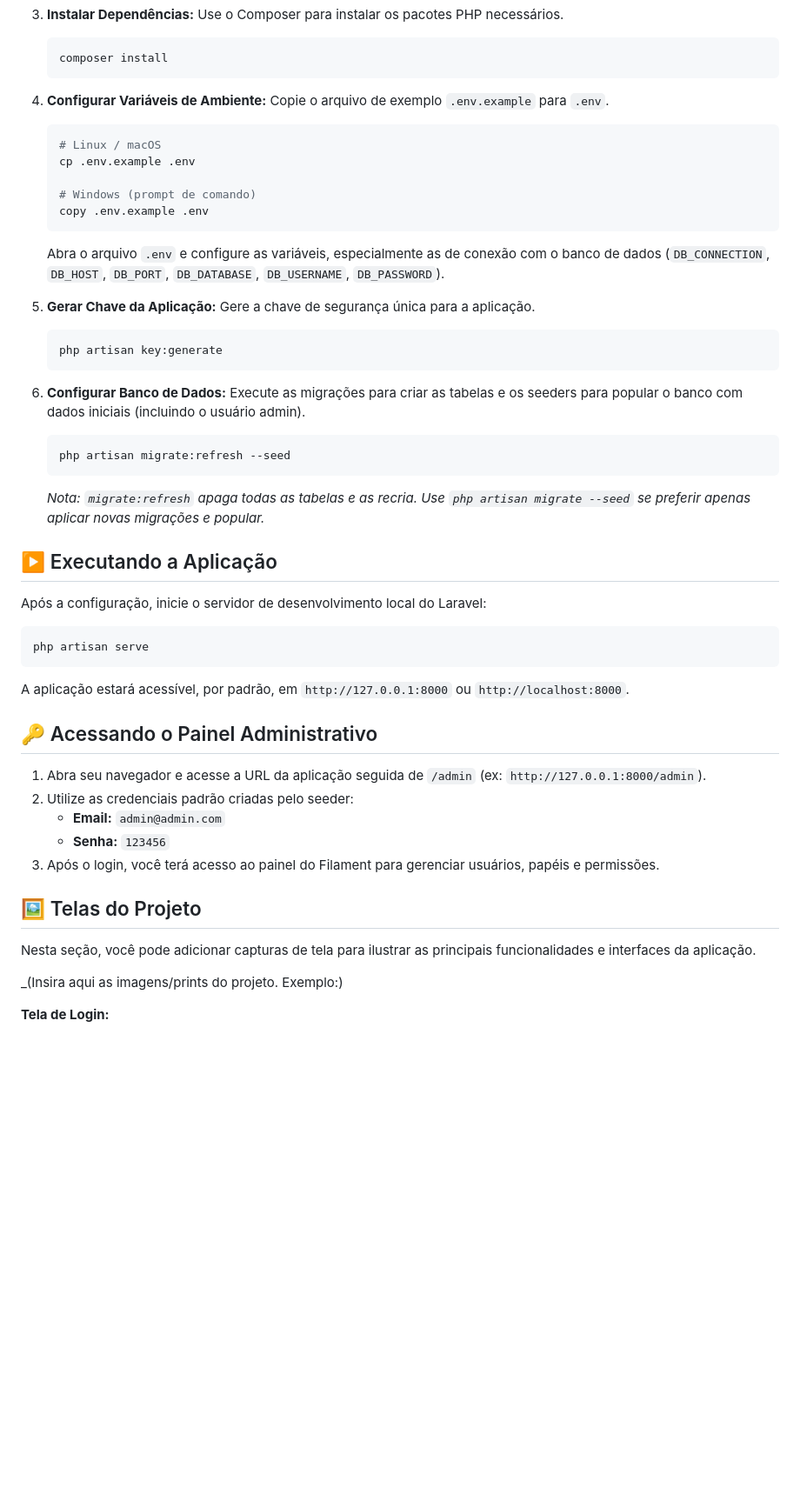
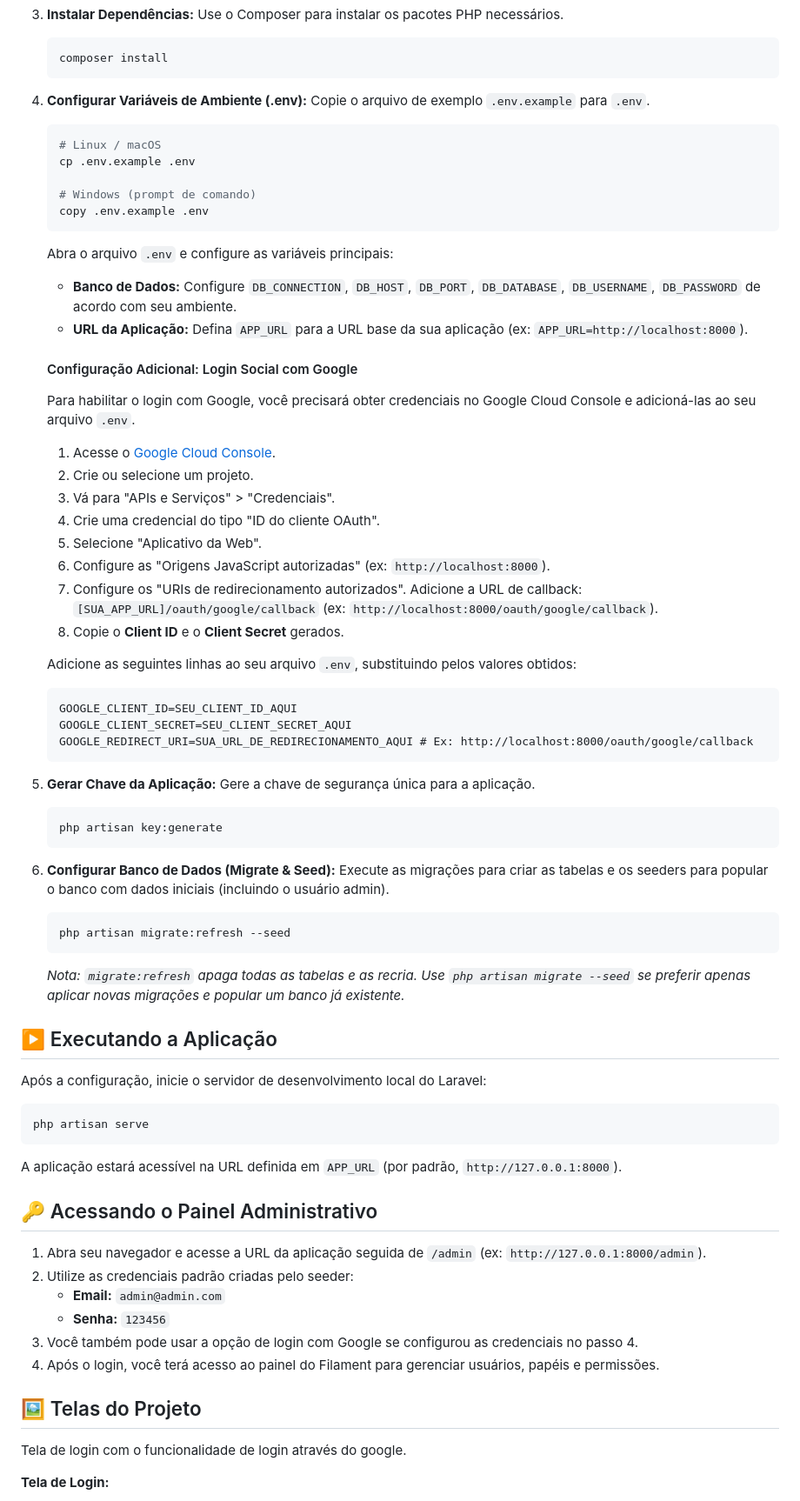
Before and after one commit to GabrielCapoia-Dev/GeoBus-TCC, a Markdown page: README.md, the part around the change printed below. Shown: that part at 87% size. Drawn GitHub-style; blank space fills up the shorter version.

````diff
--- a/README.md
+++ b/README.md
@@ -68,7 +84,7 @@ Siga estas etapas para configurar o projeto localmente:
     composer install
     ```
 
-4.  **Configurar Variáveis de Ambiente:**
+4.  **Configurar Variáveis de Ambiente (.env):**
     Copie o arquivo de exemplo `.env.example` para `.env`.
     ```bash
     # Linux / macOS
@@ -77,7 +93,30 @@ Siga estas etapas para configurar o projeto localmente:
     # Windows (prompt de comando)
     copy .env.example .env
     ```
-    Abra o arquivo `.env` e configure as variáveis, especialmente as de conexão com o banco de dados (`DB_CONNECTION`, `DB_HOST`, `DB_PORT`, `DB_DATABASE`, `DB_USERNAME`, `DB_PASSWORD`).
+    Abra o arquivo `.env` e configure as variáveis principais:
+    *   **Banco de Dados:** Configure `DB_CONNECTION`, `DB_HOST`, `DB_PORT`, `DB_DATABASE`, `DB_USERNAME`, `DB_PASSWORD` de acordo com seu ambiente.
+    *   **URL da Aplicação:** Defina `APP_URL` para a URL base da sua aplicação (ex: `APP_URL=http://localhost:8000`).
+
+    #### Configuração Adicional: Login Social com Google
+
+    Para habilitar o login com Google, você precisará obter credenciais no Google Cloud Console e adicioná-las ao seu arquivo `.env`.
+
+    1.  Acesse o [Google Cloud Console](https://console.cloud.google.com/).
+    2.  Crie ou selecione um projeto.
+    3.  Vá para "APIs e Serviços" > "Credenciais".
+    4.  Crie uma credencial do tipo "ID do cliente OAuth".
+    5.  Selecione "Aplicativo da Web".
+    6.  Configure as "Origens JavaScript autorizadas" (ex: `http://localhost:8000`).
+    7.  Configure os "URIs de redirecionamento autorizados". Adicione a URL de callback: `[SUA_APP_URL]/oauth/google/callback` (ex: `http://localhost:8000/oauth/google/callback`).
+    8.  Copie o **Client ID** e o **Client Secret** gerados.
+
+    Adicione as seguintes linhas ao seu arquivo `.env`, substituindo pelos valores obtidos:
+
+    ```dotenv
+    GOOGLE_CLIENT_ID=SEU_CLIENT_ID_AQUI
+    GOOGLE_CLIENT_SECRET=SEU_CLIENT_SECRET_AQUI
+    GOOGLE_REDIRECT_URI=SUA_URL_DE_REDIRECIONAMENTO_AQUI # Ex: http://localhost:8000/oauth/google/callback
+    ```
 
 5.  **Gerar Chave da Aplicação:**
     Gere a chave de segurança única para a aplicação.
@@ -85,12 +124,12 @@ Siga estas etapas para configurar o projeto localmente:
     php artisan key:generate
     ```
 
-6.  **Configurar Banco de Dados:**
+6.  **Configurar Banco de Dados (Migrate & Seed):**
     Execute as migrações para criar as tabelas e os seeders para popular o banco com dados iniciais (incluindo o usuário admin).
     ```bash
     php artisan migrate:refresh --seed
     ```
-    *Nota: `migrate:refresh` apaga todas as tabelas e as recria. Use `php artisan migrate --seed` se preferir apenas aplicar novas migrações e popular.*
+    *Nota: `migrate:refresh` apaga todas as tabelas e as recria. Use `php artisan migrate --seed` se preferir apenas aplicar novas migrações e popular um banco já existente.*
 
 ## ▶️ Executando a Aplicação
 
@@ -100,7 +139,7 @@ Após a configuração, inicie o servidor de desenvolvimento local do Laravel:
 php artisan serve
 ```
 
-A aplicação estará acessível, por padrão, em `http://127.0.0.1:8000` ou `http://localhost:8000`.
+A aplicação estará acessível na URL definida em `APP_URL` (por padrão, `http://127.0.0.1:8000`).
 
 ## 🔑 Acessando o Painel Administrativo
 
@@ -108,12 +147,11 @@ A aplicação estará acessível, por padrão, em `http://127.0.0.1:8000` ou `ht
 2.  Utilize as credenciais padrão criadas pelo seeder:
     *   **Email:** `admin@admin.com`
     *   **Senha:** `123456`
-3.  Após o login, você terá acesso ao painel do Filament para gerenciar usuários, papéis e permissões.
+3.  Você também pode usar a opção de login com Google se configurou as credenciais no passo 4.
+4.  Após o login, você terá acesso ao painel do Filament para gerenciar usuários, papéis e permissões.
 
 ## 🖼️ Telas do Projeto
 
-Nesta seção, você pode adicionar capturas de tela para ilustrar as principais funcionalidades e interfaces da aplicação.
-
-_(Insira aqui as imagens/prints do projeto. Exemplo:)
+Tela de login com o funcionalidade de login através do google.
 
 **Tela de Login:**
````
Also changed, not shown: other parts of README.md (+76 -8 lines).
